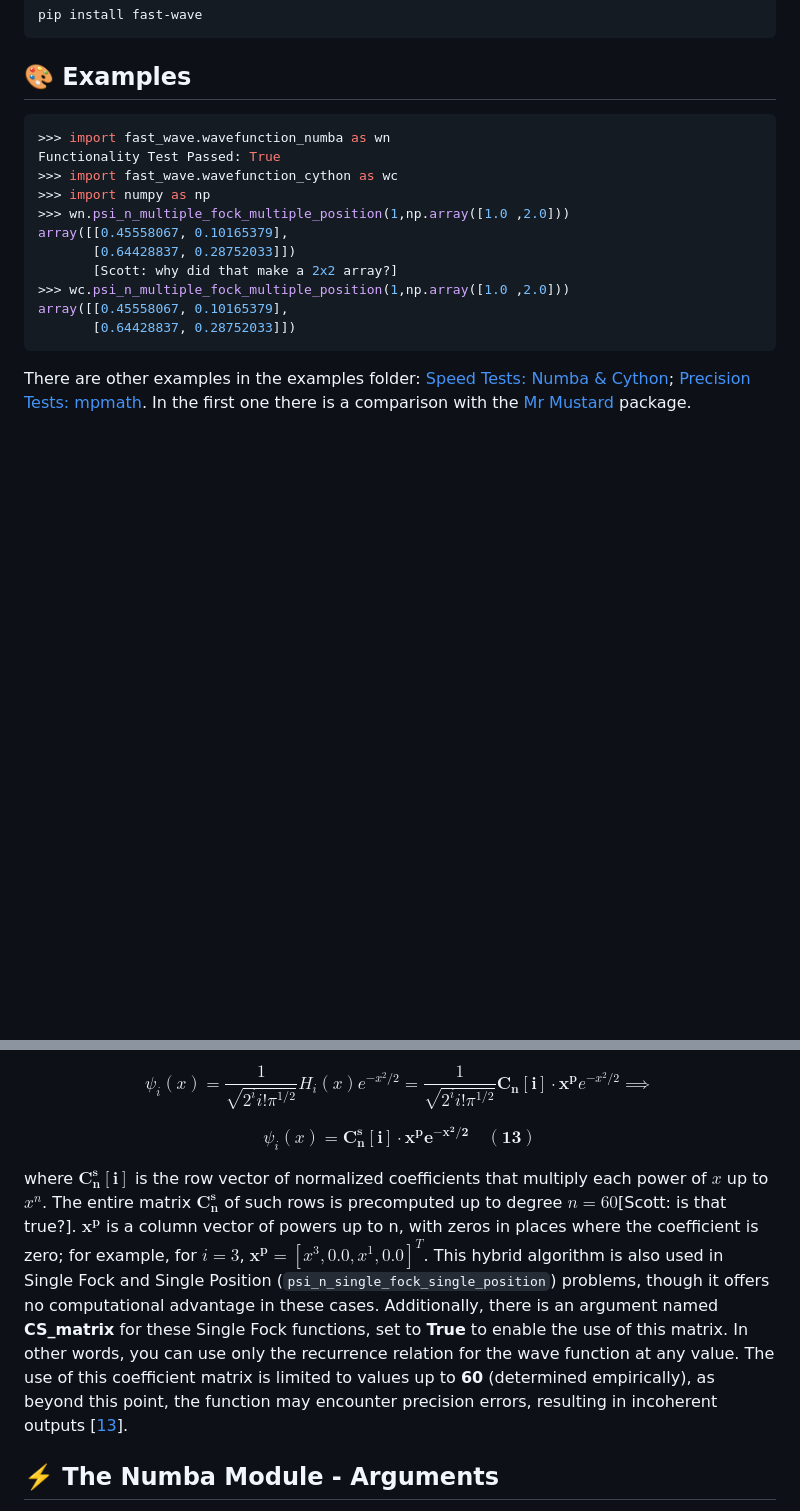
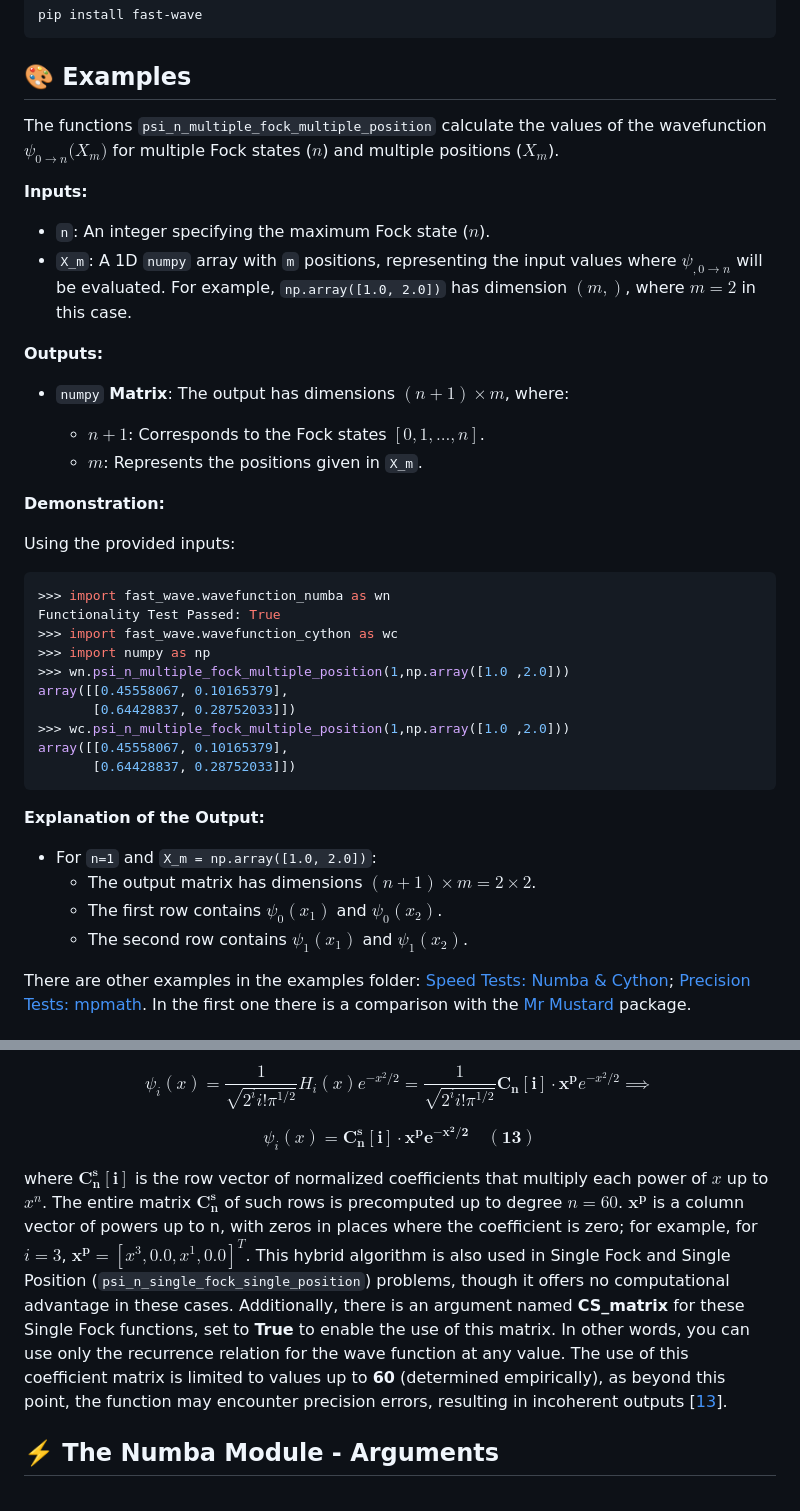
Before and after one commit to fobos123deimos/fast-wave, a Markdown page: README.md, 2 parts joined by grey strips. GitHub-like rendering; blank space fills up the shorter version.

Commit message:
Improvement of the Example section

````diff
--- a/README.md
+++ b/README.md
@@ -48,6 +48,24 @@ pip install fast-wave
 
 ## 🎨 Examples
 
+The functions `psi_n_multiple_fock_multiple_position` calculate the values of the wavefunction $\psi_{0\rightarrow n}\big(X_{m}\big)$ for multiple Fock states ($n$) and multiple positions ($X_{m}$).
+
+**Inputs:**
+
+* `n`: An integer specifying the maximum Fock state ($n$).
+* `X_m`: A 1D `numpy` array with `m` positions, representing the input values where $\psi_{,0\rightarrow n}$ will be evaluated. For example, `np.array([1.0, 2.0])` has dimension $(m,)$, where $m=2$ in this case.
+
+**Outputs:**
+
+* `numpy` **Matrix**: The output has dimensions $(n+1) \times m$, where:
+
+  - $n+1$: Corresponds to the Fock states $[0, 1, ..., n]$.
+  - $m$: Represents the positions given in `X_m`.
+
+**Demonstration:**
+
+Using the provided inputs:
+
 ```python
 >>> import fast_wave.wavefunction_numba as wn
 Functionality Test Passed: True
@@ -56,11 +74,17 @@ Functionality Test Passed: True
 >>> wn.psi_n_multiple_fock_multiple_position(1,np.array([1.0 ,2.0]))
 array([[0.45558067, 0.10165379],
        [0.64428837, 0.28752033]])
-       [Scott: why did that make a 2x2 array?]
 >>> wc.psi_n_multiple_fock_multiple_position(1,np.array([1.0 ,2.0]))
 array([[0.45558067, 0.10165379],
        [0.64428837, 0.28752033]])
 ```
+
+**Explanation of the Output:**
+
+* For `n=1` and `X_m = np.array([1.0, 2.0])`:
+  - The output matrix has dimensions $(n+1) \times m = 2 \times 2$.
+  - The first row contains $\psi_{0}(x_1)$ and $\psi_{0}(x_2)$.
+  - The second row contains $\psi_{1}(x_1)$ and $\psi_{1}(x_2)$.
 
 There are other examples in the examples folder: [Speed Tests: Numba & Cython](https://colab.research.google.com/github/fobos123deimos/fast-wave/blob/main/examples/speed_tests_numba_and_cython.ipynb); [Precision Tests: mpmath](https://colab.research.google.com/github/fobos123deimos/fast-wave/blob/main/examples/precision_tests_mpmath.ipynb). In the first one there is a comparison with the [Mr Mustard](https://mrmustard.readthedocs.io/en/stable/) package.
 
@@ -198,7 +222,7 @@ $$\psi_{i}(x) = \displaystyle\frac{1}{\sqrt{2^{i}i!\pi^{1/2}}}H_{i}(x)e^{-x^{2}/
 $$\psi_{i}(x) = \mathbf{C^{s}_{n}[i]\cdot x^{p}e^{-x^{2}/2} \quad \mathbf{(13)}}$$
 
 
-where $\mathbf{C^{s}_{n}[i]}$ is the row vector of normalized coefficients that multiply each power of $x$ up to $x^n$. The entire matrix $\mathbf{C^s_n}$ of such rows is precomputed up to degree $n=60$[Scott: is that true?].  $\mathbf{x^{p}}$ is a column vector of powers up to n, with zeros in places where the coefficient is zero; for example, for $i=3$, $\mathbf{x^{p}} = [x^{3}, 0.0, x^{1}, 0.0]^T$. This hybrid algorithm is also used in Single Fock and Single Position (`psi_n_single_fock_single_position`) problems, though it offers no computational advantage in these cases. Additionally, there is an argument named **CS_matrix** for these Single Fock functions, set to **True** to enable the use of this matrix. In other words, you can use only the recurrence relation for the wave function at any value. The use of this coefficient matrix is limited to values up to **60** (determined empirically), as beyond this point, the function may encounter precision errors, resulting in incoherent outputs [[13](#-references)].
+where $\mathbf{C^{s}_{n}[i]}$ is the row vector of normalized coefficients that multiply each power of $x$ up to $x^n$. The entire matrix $\mathbf{C^s_n}$ of such rows is precomputed up to degree $n=60$.  $\mathbf{x^{p}}$ is a column vector of powers up to n, with zeros in places where the coefficient is zero; for example, for $i=3$, $\mathbf{x^{p}} = [x^{3}, 0.0, x^{1}, 0.0]^T$. This hybrid algorithm is also used in Single Fock and Single Position (`psi_n_single_fock_single_position`) problems, though it offers no computational advantage in these cases. Additionally, there is an argument named **CS_matrix** for these Single Fock functions, set to **True** to enable the use of this matrix. In other words, you can use only the recurrence relation for the wave function at any value. The use of this coefficient matrix is limited to values up to **60** (determined empirically), as beyond this point, the function may encounter precision errors, resulting in incoherent outputs [[13](#-references)].
 
 ## ⚡️ The Numba Module - Arguments
 
````
